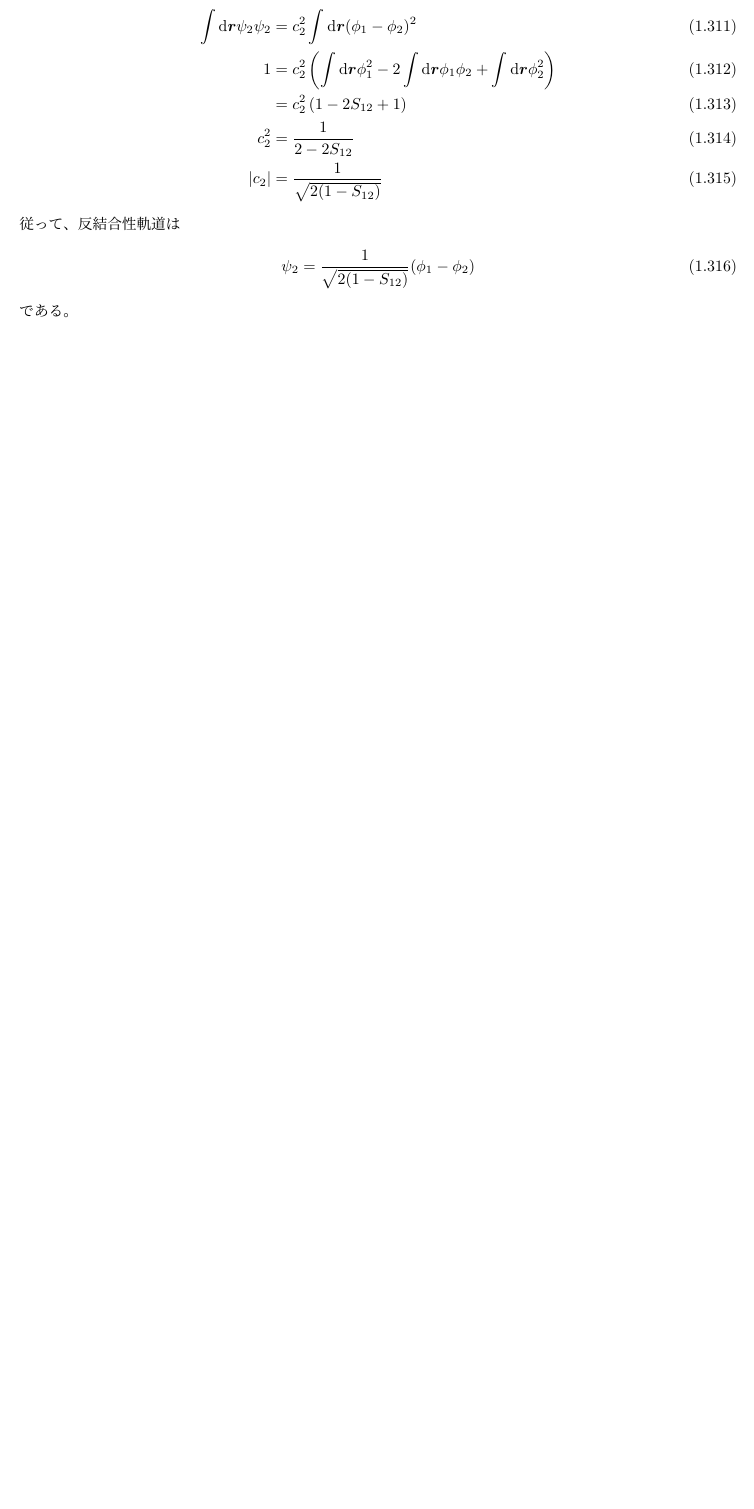
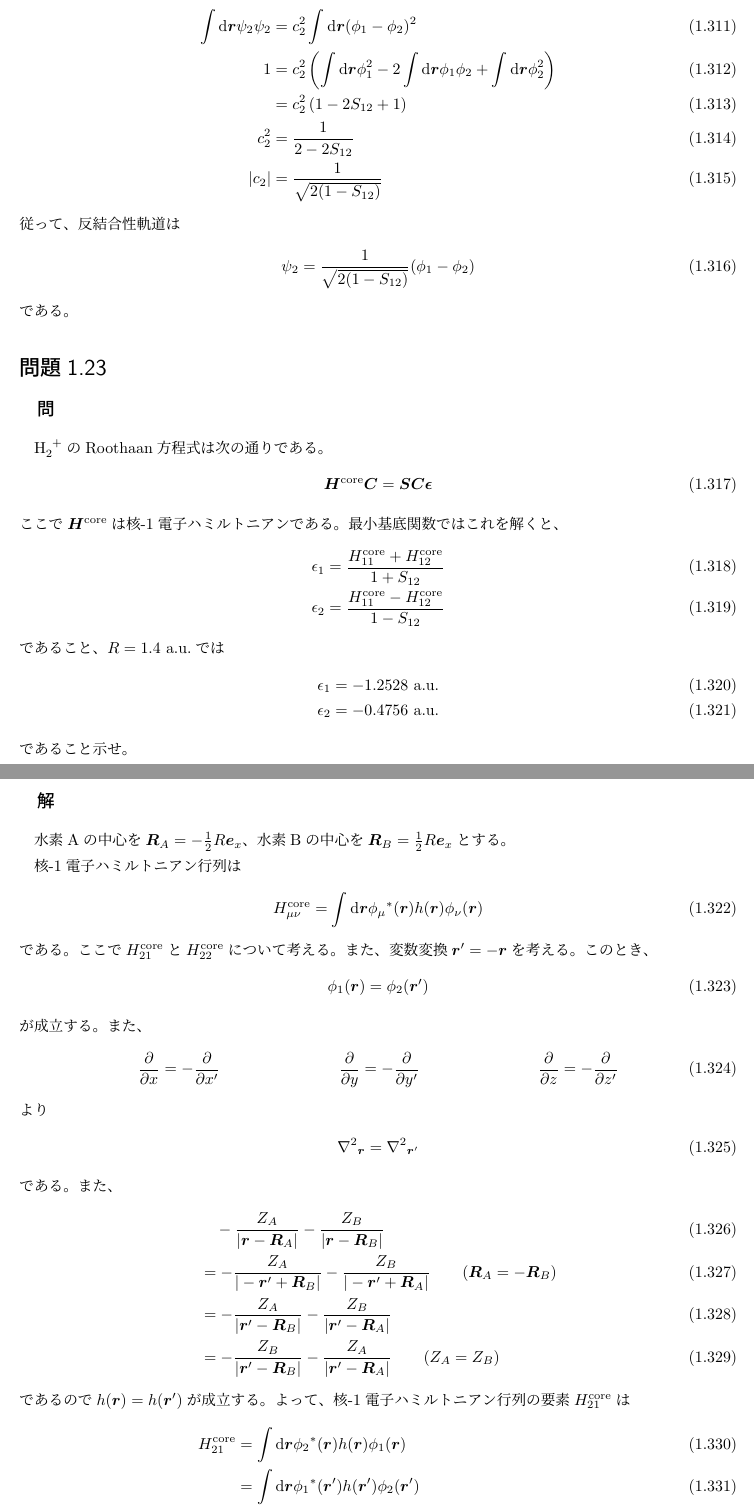
Before and after one commit to SahayanKY/QuantumChemistryPractice, a LaTeX book (Szabo/Main.tex, which reads Szabo/body/3rd/Q3-023.tex): part of page 31 of 31 before the commit and two parts of pages 31 and 32 of 33 after it, the two joined at a grey line, cut so that both start at the same text, the shorter picture padded with empty space. Compiled offline with pLaTeX and dvipdfmx.

Commit message:
問題3.23終了

```diff
--- /dev/null
+++ b/Szabo/body/3rd/Q3-023.tex
@@ -0,0 +1,180 @@
+%ファイルID
+%2020/09/14 1637
+%->2009141637SahayanKY(ファイル作成者)
+\subsection{問}
+\ce{H2+}のRoothaan方程式は次の通りである。
+\begin{align}
+	\bm{H}^{\rm core}
+	\bm{C}
+&=
+	\bm{S}
+	\bm{C}
+	\bm{\epsilon}
+\end{align}
+ここで$\bm{H}^{\rm core}$は核-1電子ハミルトニアンである。
+最小基底関数ではこれを解くと、
+\begin{align}
+	\epsilon_1
+&=
+	\frac{
+		H_{11}^{\rm core}
+		+
+		H_{12}^{\rm core}
+	}{
+		1
+		+
+		S_{12}
+	} \\
+%
+%
+	\epsilon_2
+&=
+	\frac{
+		H_{11}^{\rm core}
+		-
+		H_{12}^{\rm core}
+	}{
+		1
+		-
+		S_{12}
+	}
+\end{align}
+であること、$R=\SI{1.4}{\atomic}$では
+\begin{align}
+	\epsilon_1
+&=
+	\SI{-1.2528}{\atomic} \\
+%
+%
+	\epsilon_2
+&=
+	\SI{-0.4756}{\atomic}
+\end{align}
+であること示せ。
+
+
+\subsection{解}
+水素Aの中心を$\bm{R}_A=-\frac{1}{2}R\e{x}$、
+水素Bの中心を$\bm{R}_B=\frac{1}{2}R\e{x}$とする。
+
+核-1電子ハミルトニアン行列は
+\begin{align}
+	H^{\rm core}_{\mu\nu}
+&=
+	\int\d\r
+		\conju{\phi_\mu}(\r)
+		h(\r)
+		\phi_\nu(\r)
+\end{align}
+である。ここで$H^{\rm core}_{21}$と$H^{\rm core}_{22}$について考える。
+また、変数変換$\r'=-\r$を考える。
+このとき、
+\begin{align}
+	\phi_1(\r)
+&=
+	\phi_2(\r')
+\end{align}
+が成立する。また、
+\begin{align}
+	\pard{x}{}{}
+&=
+	-
+	\pard{x'}{}{} &
+%
+	\pard{y}{}{}
+&=
+	-
+	\pard{y'}{}{} &
+%
+	\pard{z}{}{}
+&=
+	-
+	\pard{z'}{}{}
+\end{align}
+より
+\begin{align}
+	\laplacian{}_{\r}
+&=
+	\laplacian{}_{\r'}
+\end{align}
+である。また、
+\begin{align}
+&\quad
+	-
+	\frac{Z_A}{|\r-\bm{R}_A|}
+	-
+	\frac{Z_B}{|\r-\bm{R}_B|} \\
+%
+%
+&=
+	-
+	\frac{Z_A}{|-\r'+\bm{R}_B|}
+	-
+	\frac{Z_B}{|-\r'+\bm{R}_A|}
+	%
+	\qquad
+	(\bm{R}_A=-\bm{R}_B) \\
+%
+%
+&=
+	-
+	\frac{Z_A}{|\r'-\bm{R}_B|}
+	-
+	\frac{Z_B}{|\r'-\bm{R}_A|} \\
+%
+%
+&=
+	-
+	\frac{Z_B}{|\r'-\bm{R}_B|}
+	-
+	\frac{Z_A}{|\r'-\bm{R}_A|}
+	%
+	\qquad
+	(Z_A=Z_B)
+\end{align}
+であるので$h(\r)=h(\r')$が成立する。
+よって、核-1電子ハミルトニアン行列の要素$H^{\rm core}_{21}$は
+\begin{align}
+	H^{\rm core}_{21}
+&=
+	\int\d\r
+		\conju{\phi_2}(\r)
+		h(\r)
+		\phi_1(\r) \\
+%
+%
+&=
+	\int\d\r
+		\conju{\phi_1}(\r')
+		h(\r')
+		\phi_2(\r') \\
+%
+%
+&=
+	\int_{-\infty}^{\infty} \d x
+	\int_{-\infty}^{\infty} \d y
+	\int_{-\infty}^{\infty} \d z
+		\conju{\phi_1}(\r')
+		h(\r')
+		\phi_2(\r') \\
+%
+%
+&=
+	\int_{-\infty}^{\infty} \d x'
+	\int_{-\infty}^{\infty} \d y'
+	\int_{-\infty}^{\infty} \d z'
+		\conju{\phi_1}(\r')
+		h(\r')
+		\phi_2(\r') \\
+%
+%
+&=
+	\int\d\r'
+		\conju{\phi_1}(\r')
+		h(\r')
+		\phi_2(\r') \\
+%
+%
+&=
+	H^{\rm core}_{12}
+\end{align}
@@ -0,0 +187 @@
+が成立する。
@@ -0,0 +194,3 @@
+		H^{\rm core}_{11} & H^{\rm core}_{12} \\
+		%
+		H^{\rm core}_{12} & H^{\rm core}_{11}
@@ -0,0 +235,10 @@
+		(H^{\rm core}_{11} +H^{\rm core}_{12})
+		&
+		\left[2(1-S_{12})\right]^{-1/2}
+		(H^{\rm core}_{11} -H^{\rm core}_{12}) \\
+		%
+		\left[2(1+S_{12})\right]^{-1/2}
+		(H^{\rm core}_{11} +H^{\rm core}_{12})
+		&
+		\left[2(1-S_{12})\right]^{-1/2}
+		(H^{\rm core}_{12} -H^{\rm core}_{11})
@@ -0,0 +277 @@
+			(H^{\rm core}_{11} +H^{\rm core}_{12})
@@ -0,0 +284 @@
+			(H^{\rm core}_{11} -H^{\rm core}_{12})
@@ -0,0 +299 @@
+				H^{\rm core}_{11} +H^{\rm core}_{12}
@@ -0,0 +307 @@
+				H^{\rm core}_{11} -H^{\rm core}_{12}
@@ -0,0 +330 @@
+であるので、
```
Also changed, not shown: Szabo/body/3rd/Main3rd.tex (+4 -0 lines), Szabo/body/3rd/Q3-023.tex (141 more changed lines).
